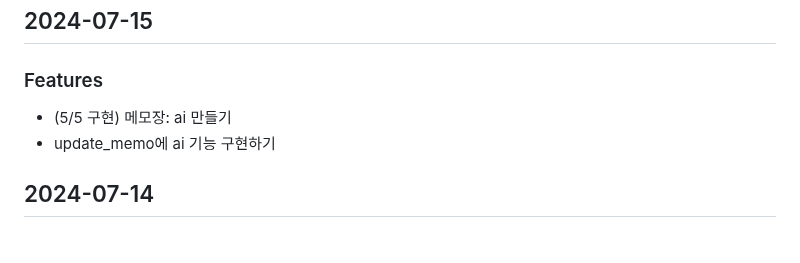
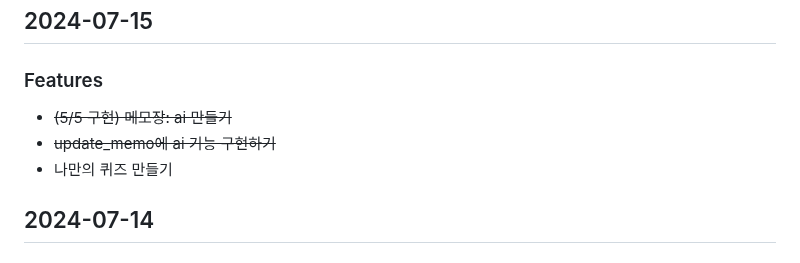
Before and after one commit to MinJaehyun/simple_note, a Markdown page: README.md, the part around the change. Rendered like a GitHub page.

```diff
--- a/README.md
+++ b/README.md
@@ -20,8 +20,9 @@
 
 ## 2024-07-15
 ### Features
-- (5/5 구현) 메모장: ai 만들기
-- update_memo에 ai 기능 구현하기
+- ~~(5/5 구현) 메모장: ai 만들기~~
+- ~~update_memo에 ai 기능 구현하기~~
+- 나만의 퀴즈 만들기
 
 
 ## 2024-07-14
```
